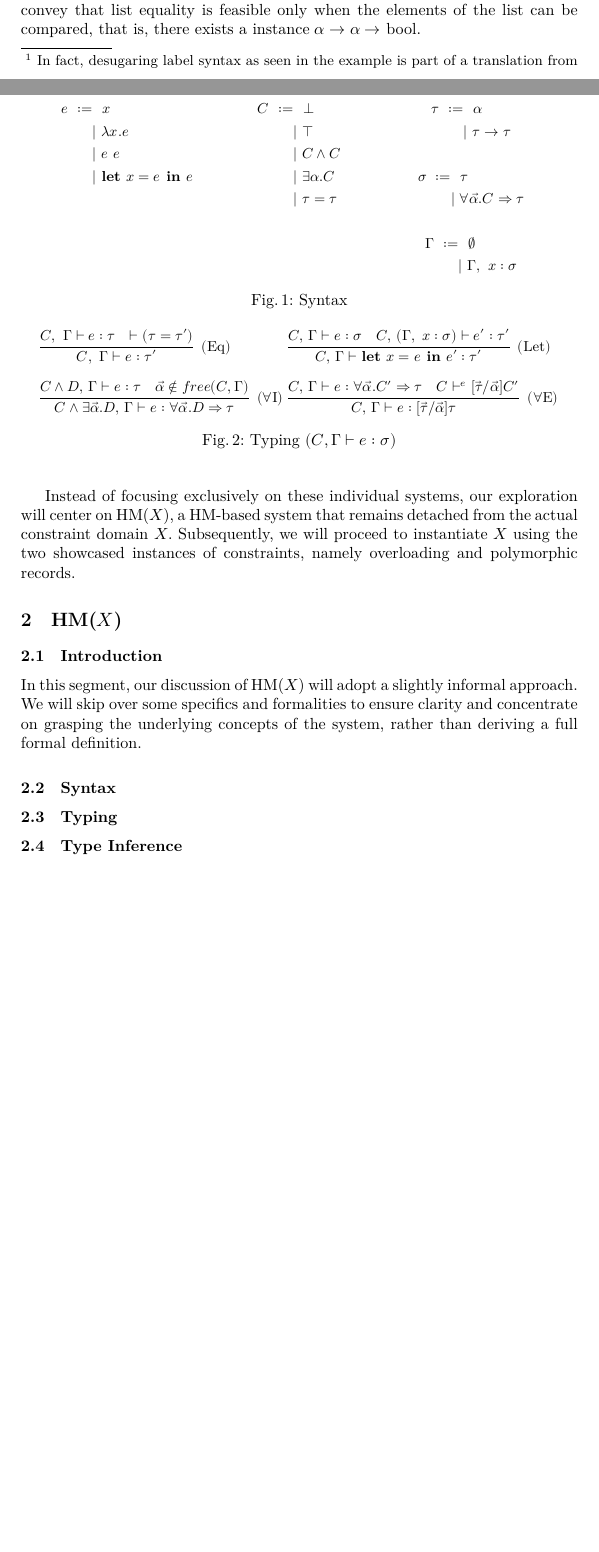
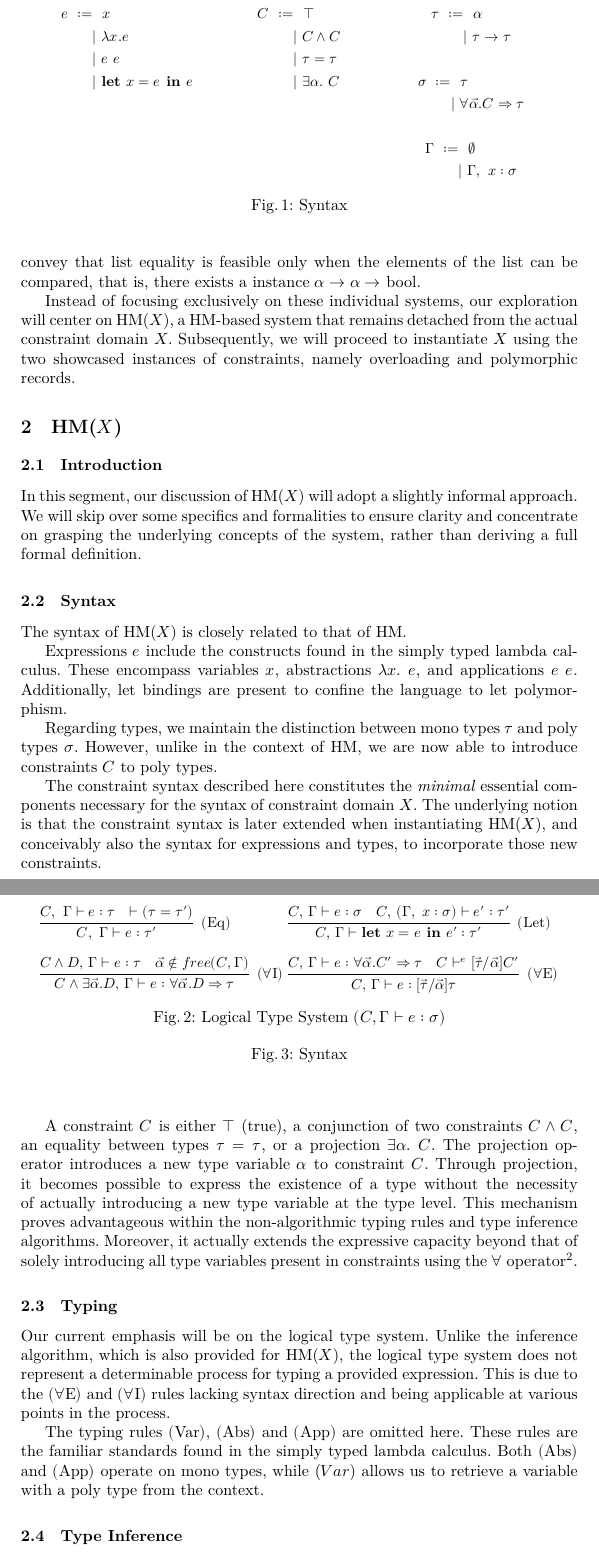
Before and after one commit to Mari-W/hmx, a LaTeX paper (elaboration.tex): two parts of pages 4 and 5 of 7 before the commit and two parts of pages 5 and 6 of 8 after it, joined at a grey line, cut so that both start at the same text, the shorter picture padded with empty space. The pictures show the PDF file elaboration.pdf that the author committed with the source.

Commit message:
baby steps

```diff
--- a/elaboration.tex
+++ b/elaboration.tex
@@ -159,8 +160,9 @@ represented as $e.l$ where $l$ denotes a label.
 We simulate the extraction of  the field `key'.
 Instead of the notation $e.key$, the alternative syntax $key \ e$ could then be
 employed.\footnote{
-  In fact, desugaring label syntax as seen in the example
-  is part of a translation from HM$_𝓡$ to HM$_𝓞$.
+  Simplifying label syntax in this way is a component of a possible translation
+  process from HM$_𝓡$ to HM$_𝓞$.
+
 }
 We introduce two type variables, namely $α$ and $β$. While $β$ exhibits
 parametric polymorphism, $α$ functions as a constraint type.
@@ -246,6 +250,40 @@ formal definition.
   \end{subfigure}
   \caption{Syntax}
 \end{figure}
+
+The syntax of \hmx{} is closely related to that of HM.
+
+Expressions $e$ include the constructs found in the simply typed lambda
+calculus.
+These encompass variables $x$, abstractions $λx. \ e$, and applications $e \
+  e$.
+Additionally, let bindings are present to confine the language to let
+polymorphism.
+
+Regarding types, we maintain the distinction between mono types $τ$ and
+poly types $σ$. However, unlike in the context of HM, we are now
+able to introduce constraints $C$ to poly types.
+
+The constraint syntax described here constitutes the \emph{minimal} essential
+components necessary for the syntax of constraint domain $X$.
+The underlying notion is that the constraint syntax is later extended when
+instantiating \hmx{}, and
+conceivably also the syntax for expressions and types, to incorporate those new
+constraints.
+
+A constraint $C$ is either $⊤$ (true), a conjunction of two constraints
+$C ∧ C$, an equality between types $τ = τ$, or a projection $∃α. \ C$.
+The projection operator introduces a new type variable $α$ to constraint $C$.
+Through projection, it becomes possible to express the
+existence of a type without the necessity of actually introducing a new
+type variable at the type level.
+This mechanism proves advantageous within the non-algorithmic typing rules and
+type inference algorithms.
+Moreover, it actually extends the expressive capacity beyond that of solely
+introducing
+all type variables present in constraints using the $∀$ operator\footnote{Refer
+  to example XX}.
+
 \subsection{Typing}
 \begin{figure}[t]
   \centering
@@ -279,8 +317,21 @@ formal definition.
     & {C ⊢ᵉ [\Vec τ / \Vec α]C′}
     }
   \end{subfigure}
-  \caption{Typing $(C, Γ ⊢ e : σ)$}
+  \caption{Logical Type System $(C, Γ ⊢ e : σ)$}
 \end{figure}
+
+Our current emphasis will be on the logical type system. Unlike the inference
+algorithm, which is also provided for \hmx{}, the logical type system does not
+represent a determinable process for typing a provided expression. This is due
+to the $(∀$E$)$ and $(∀$I$)$ rules lacking syntax direction and being
+applicable at various points in the process.
+
+The typing rules $($Var$)$, $($Abs$)$ and $($App$)$ are omitted here.
+These rules are the familiar standards found in the simply typed lambda
+calculus.
+Both $($Abs$)$ and $($App$)$ operate on mono types, while ($Var$) allows us to
+retrieve a variable with a
+poly type from the context.
 \subsection{Type Inference}
 \section{Instantiating \hmx{}}
 \subsection{\hmr{}: Instantiation with Polymorphic Records}
```
Also changed, not shown: elaboration.pdf, elaboration.tex (13 more changed lines).
